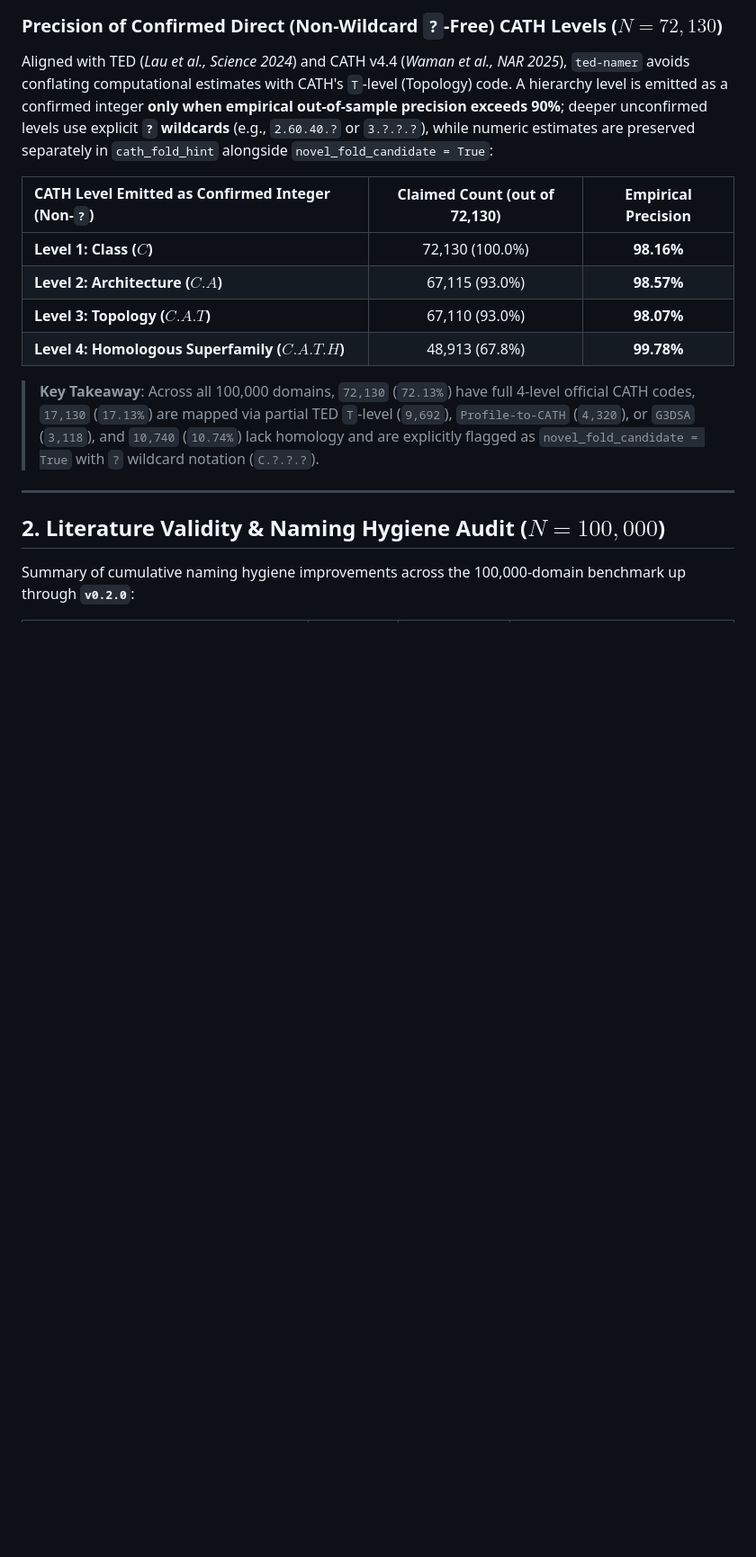
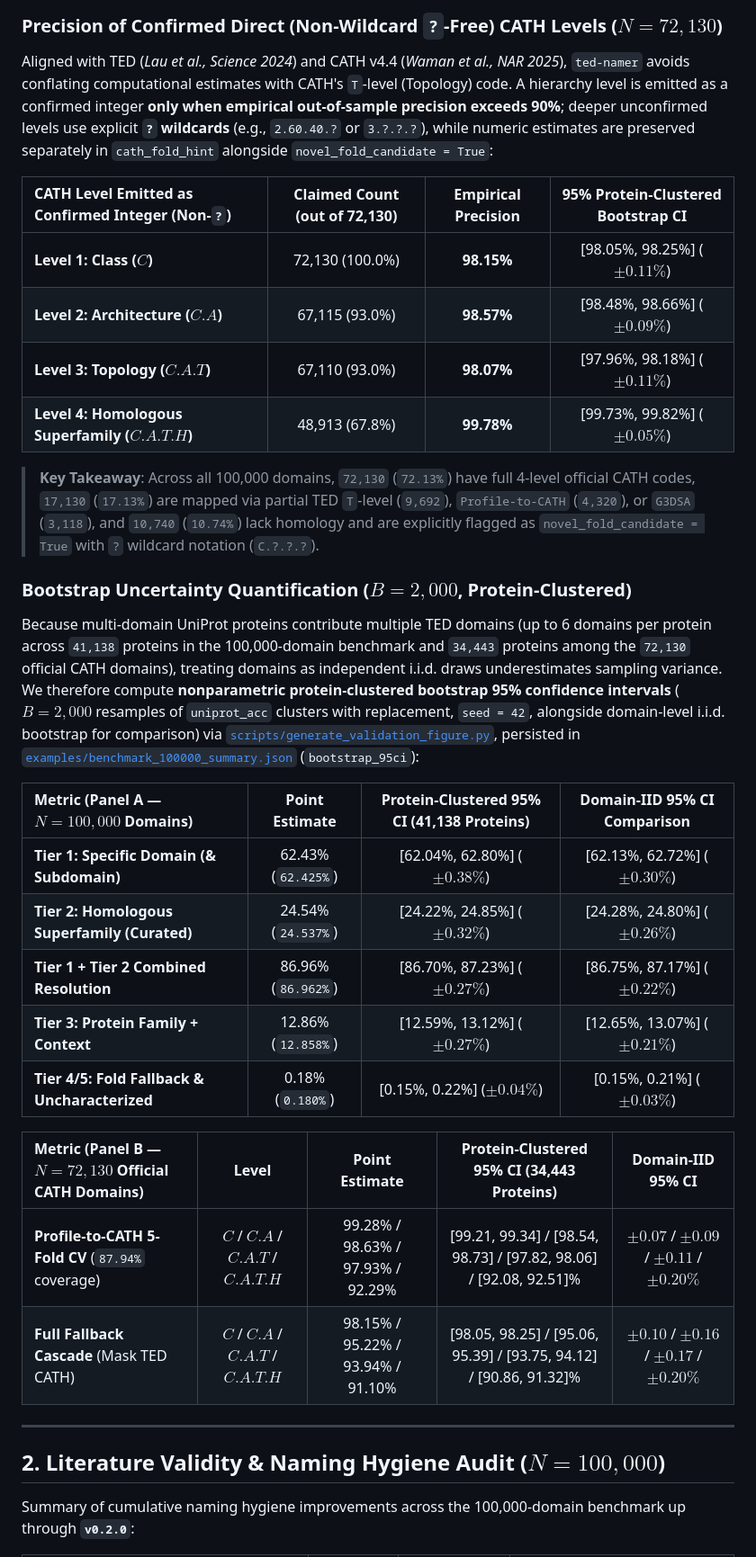
Before and after one commit to KarelBerka/TED-namer, a Markdown page: docs/ACCURACY_VALIDATION.md, the part around one of its changes. Shown at 90% size. GitHub-like rendering; blank space fills up the shorter version.

Commit message:
Add protein-clustered bootstrap 95% CIs to validation figure and docs

```diff
--- a/docs/ACCURACY_VALIDATION.md
+++ b/docs/ACCURACY_VALIDATION.md
@@ -19,14 +19,31 @@ To measure true predictive accuracy against experimental/Foldseek structural ass
 
 Aligned with TED (*Lau et al., Science 2024*) and CATH v4.4 (*Waman et al., NAR 2025*), `ted-namer` avoids conflating computational estimates with CATH's `T`-level (Topology) code. A hierarchy level is emitted as a confirmed integer **only when empirical out-of-sample precision exceeds 90%**; deeper unconfirmed levels use explicit **`?` wildcards** (e.g., `2.60.40.?` or `3.?.?.?`), while numeric estimates are preserved separately in `cath_fold_hint` alongside `novel_fold_candidate = True`:
 
-| CATH Level Emitted as Confirmed Integer (Non-`?`) | Claimed Count (out of 72,130) | Empirical Precision |
-| :--- | :---: | :---: |
-| **Level 1: Class ($C$)** | 72,130 (100.0%) | **98.16%** |
-| **Level 2: Architecture ($C.A$)** | 67,115 (93.0%) | **98.57%** |
-| **Level 3: Topology ($C.A.T$)** | 67,110 (93.0%) | **98.07%** |
-| **Level 4: Homologous Superfamily ($C.A.T.H$)** | 48,913 (67.8%) | **99.78%** |
+| CATH Level Emitted as Confirmed Integer (Non-`?`) | Claimed Count (out of 72,130) | Empirical Precision | 95% Protein-Clustered Bootstrap CI |
+| :--- | :---: | :---: | :---: |
+| **Level 1: Class ($C$)** | 72,130 (100.0%) | **98.15%** | [98.05%, 98.25%] ($\pm 0.11\%$) |
+| **Level 2: Architecture ($C.A$)** | 67,115 (93.0%) | **98.57%** | [98.48%, 98.66%] ($\pm 0.09\%$) |
+| **Level 3: Topology ($C.A.T$)** | 67,110 (93.0%) | **98.07%** | [97.96%, 98.18%] ($\pm 0.11\%$) |
+| **Level 4: Homologous Superfamily ($C.A.T.H$)** | 48,913 (67.8%) | **99.78%** | [99.73%, 99.82%] ($\pm 0.05\%$) |
 
 > **Key Takeaway**: Across all 100,000 domains, `72,130` (`72.13%`) have full 4-level official CATH codes, `17,130` (`17.13%`) are mapped via partial TED `T`-level (`9,692`), `Profile-to-CATH` (`4,320`), or `G3DSA` (`3,118`), and `10,740` (`10.74%`) lack homology and are explicitly flagged as `novel_fold_candidate = True` with `?` wildcard notation (`C.?.?.?`).
+
+### Bootstrap Uncertainty Quantification ($B = 2,000$, Protein-Clustered)
+
+Because multi-domain UniProt proteins contribute multiple TED domains (up to 6 domains per protein across `41,138` proteins in the 100,000-domain benchmark and `34,443` proteins among the `72,130` official CATH domains), treating domains as independent i.i.d. draws underestimates sampling variance. We therefore compute **nonparametric protein-clustered bootstrap 95% confidence intervals** ($B = 2,000$ resamples of `uniprot_acc` clusters with replacement, `seed = 42`, alongside domain-level i.i.d. bootstrap for comparison) via [`scripts/generate_validation_figure.py`](../scripts/generate_validation_figure.py), persisted in [`examples/benchmark_100000_summary.json`](../examples/benchmark_100000_summary.json) (`bootstrap_95ci`):
+
+| Metric (Panel A — $N = 100,000$ Domains) | Point Estimate | Protein-Clustered 95% CI (41,138 Proteins) | Domain-IID 95% CI Comparison |
+| :--- | :---: | :---: | :---: |
+| **Tier 1: Specific Domain (& Subdomain)** | 62.43% (`62.425%`) | [62.04%, 62.80%] ($\pm 0.38\%$) | [62.13%, 62.72%] ($\pm 0.30\%$) |
+| **Tier 2: Homologous Superfamily (Curated)** | 24.54% (`24.537%`) | [24.22%, 24.85%] ($\pm 0.32\%$) | [24.28%, 24.80%] ($\pm 0.26\%$) |
+| **Tier 1 + Tier 2 Combined Resolution** | 86.96% (`86.962%`) | [86.70%, 87.23%] ($\pm 0.27\%$) | [86.75%, 87.17%] ($\pm 0.22\%$) |
+| **Tier 3: Protein Family + Context** | 12.86% (`12.858%`) | [12.59%, 13.12%] ($\pm 0.27\%$) | [12.65%, 13.07%] ($\pm 0.21\%$) |
+| **Tier 4/5: Fold Fallback & Uncharacterized** | 0.18% (`0.180%`) | [0.15%, 0.22%] ($\pm 0.04\%$) | [0.15%, 0.21%] ($\pm 0.03\%$) |
+
+| Metric (Panel B — $N = 72,130$ Official CATH Domains) | Level | Point Estimate | Protein-Clustered 95% CI (34,443 Proteins) | Domain-IID 95% CI |
+| :--- | :---: | :---: | :---: | :---: |
+| **Profile-to-CATH 5-Fold CV** (`87.94%` coverage) | $C$ / $C.A$ / $C.A.T$ / $C.A.T.H$ | 99.28% / 98.63% / 97.93% / 92.29% | [99.21, 99.34] / [98.54, 98.73] / [97.82, 98.06] / [92.08, 92.51]% | $\pm 0.07$ / $\pm 0.09$ / $\pm 0.11$ / $\pm 0.20\%$ |
+| **Full Fallback Cascade** (Mask TED CATH) | $C$ / $C.A$ / $C.A.T$ / $C.A.T.H$ | 98.15% / 95.22% / 93.94% / 91.10% | [98.05, 98.25] / [95.06, 95.39] / [93.75, 94.12] / [90.86, 91.32]% | $\pm 0.10$ / $\pm 0.16$ / $\pm 0.17$ / $\pm 0.20\%$ |
 
 ---
 
```
Also changed, not shown: other parts of docs/ACCURACY_VALIDATION.md (+2 -2 lines), paper/paper.md (+6 -6 lines), paper/figure1_validation.png, 2 other files.
